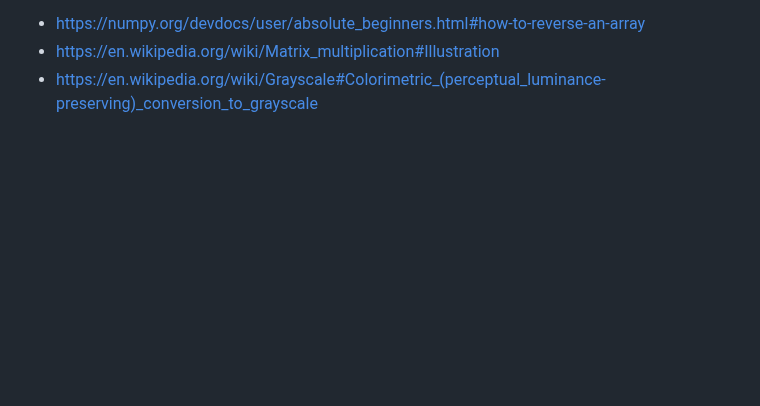
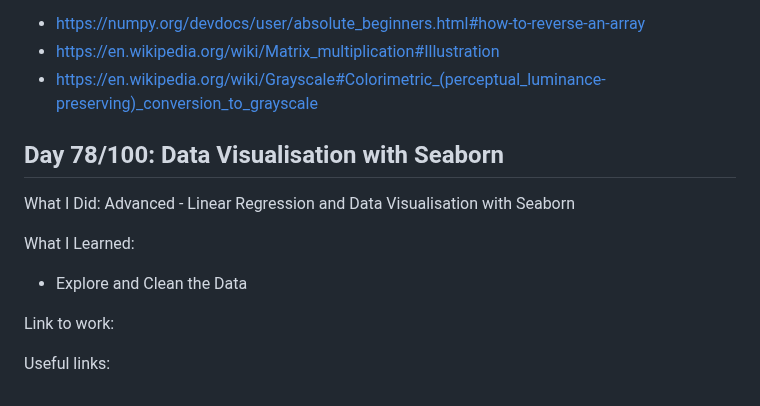
Before and after one commit to Masoudmashayekh/100_days_of_code_Python, a Markdown page: README.md, the part around the change. Drawn GitHub-style; blank space fills up the shorter version.

Commit message:
Explore and Clean the Data

```diff
--- a/README.md
+++ b/README.md
@@ -1120,3 +1120,15 @@ Useful links:
 - https://numpy.org/devdocs/user/absolute_beginners.html#how-to-reverse-an-array
 - https://en.wikipedia.org/wiki/Matrix_multiplication#Illustration
 - https://en.wikipedia.org/wiki/Grayscale#Colorimetric_(perceptual_luminance-preserving)_conversion_to_grayscale
+
+
+## Day 78/100: Data Visualisation with Seaborn
+
+What I Did: Advanced - Linear Regression and Data Visualisation with Seaborn
+
+What I Learned:
+- Explore and Clean the Data
+
+Link to work:
+
+Useful links:
```
